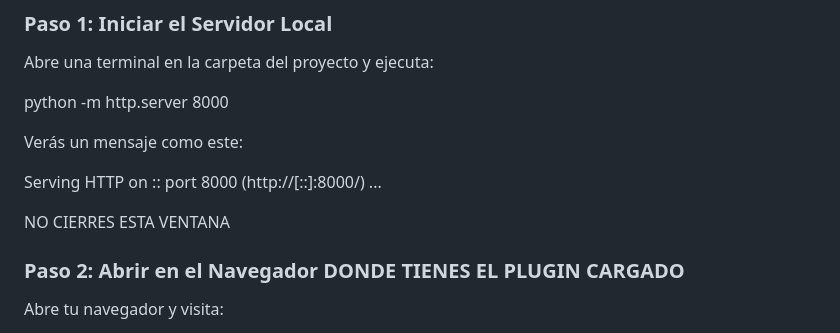
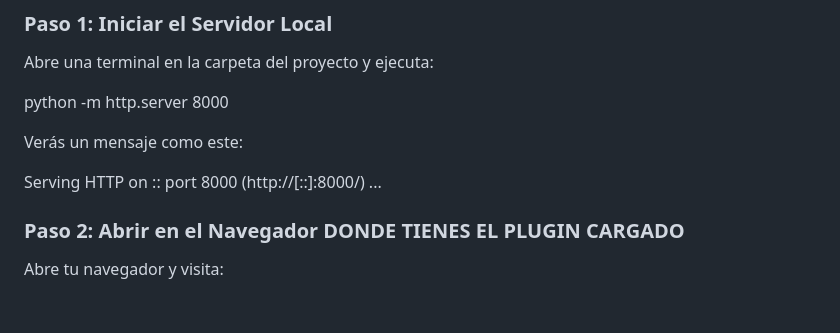
Before and after one commit to vazukez/Proyecto-Hackathon-TCG-Ilustrated, a Markdown page: README.md, the part around the change. Rendered like a GitHub page; blank space fills up the shorter version.

```diff
--- a/README.md
+++ b/README.md
@@ -94,7 +94,6 @@ Verás un mensaje como este:
 
 Serving HTTP on :: port 8000 (http://[::]:8000/) ...
 
-NO CIERRES ESTA VENTANA
 
 ### Paso 2: Abrir en el Navegador DONDE TIENES EL PLUGIN CARGADO
 
```
